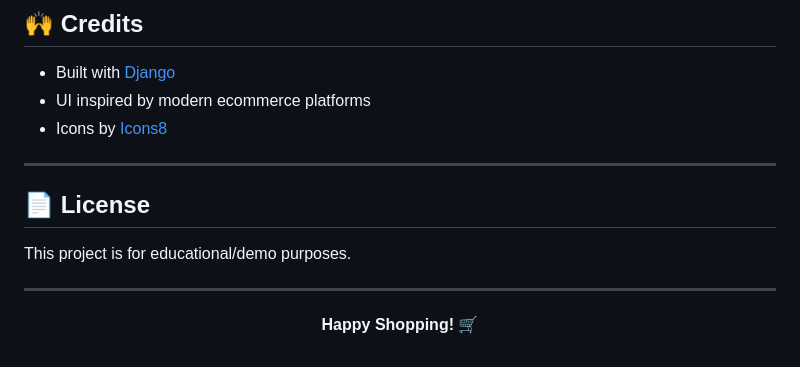
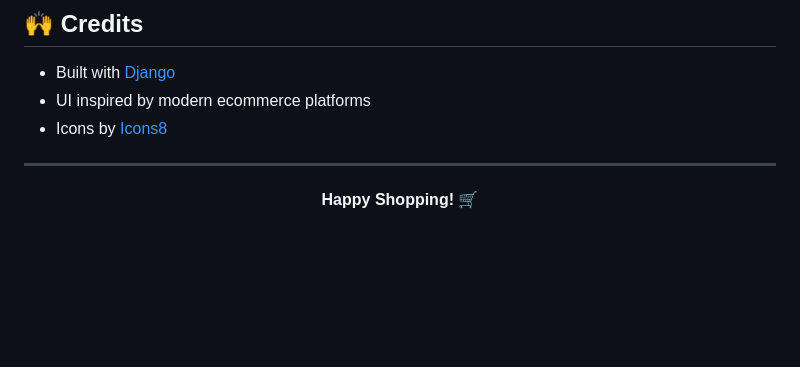
Before and after one commit to Swarajsolanke/Ecommerce-website, a Markdown page: Readme.md, the part around the change. Rendered like a GitHub page; blank space fills up the shorter version.

```diff
--- a/Readme.md
+++ b/Readme.md
@@ -154,12 +154,6 @@ ecommerce/
 - UI inspired by modern ecommerce platforms
 - Icons by [Icons8](https://icons8.com/)
 
----
-
-## 📄 License
-
-This project is for educational/demo purposes.
-
 -----
 
 <p align="center">
```
